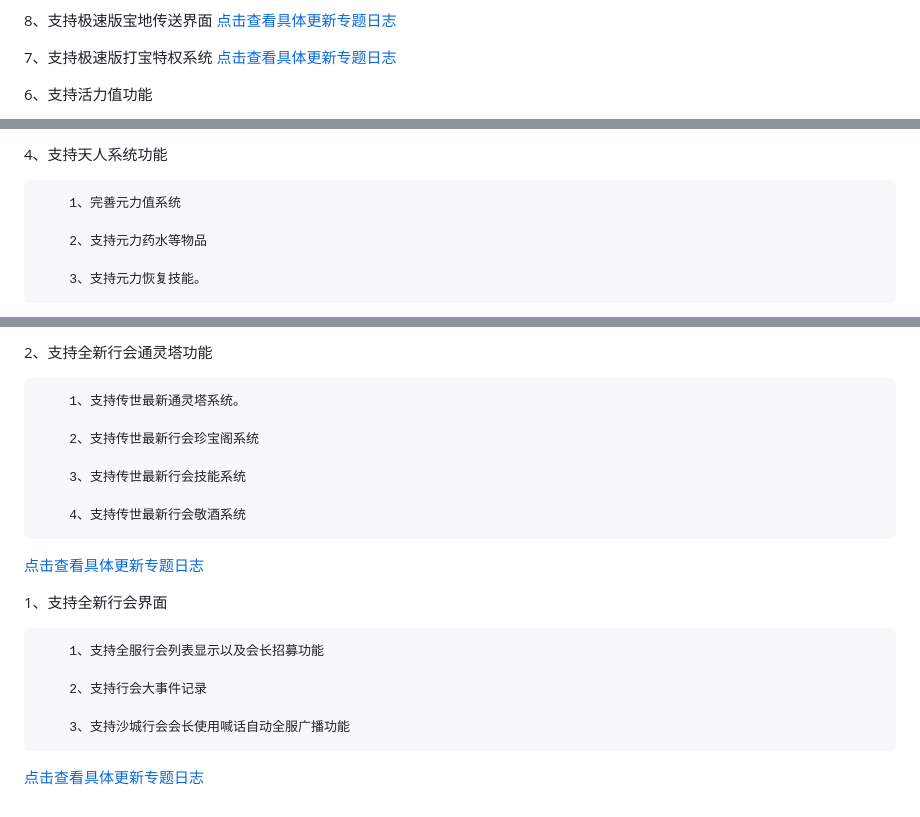
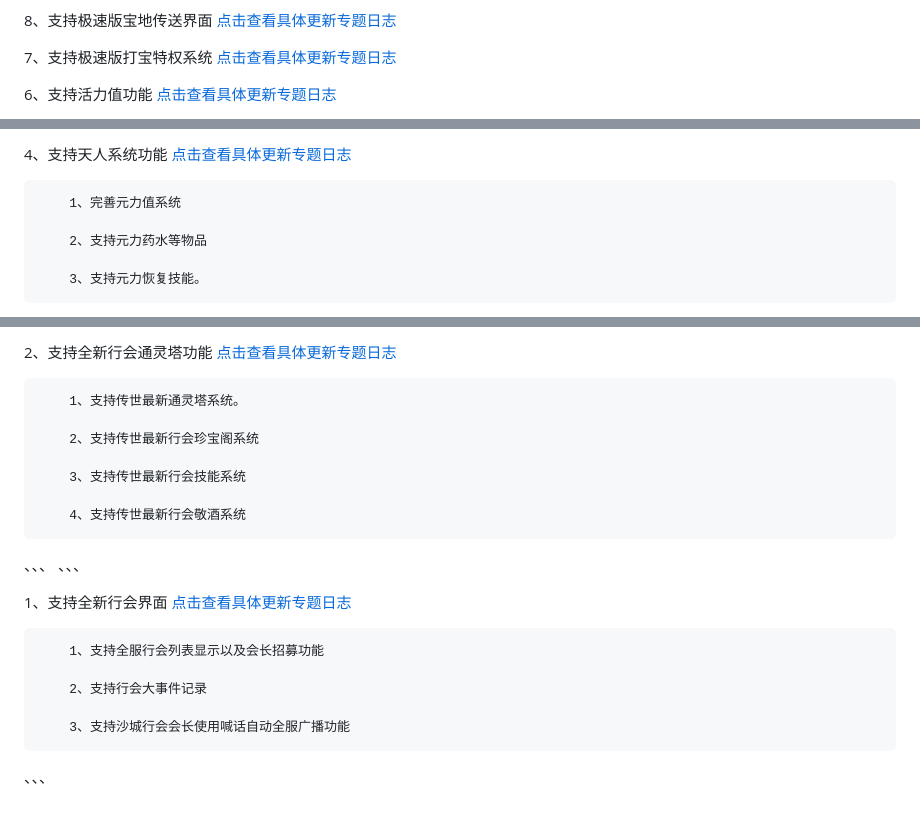
Before and after one commit to diwangkeji/chdld, a Markdown page: 00/uplist1.md, 3 parts joined by grey strips. GitHub-like rendering.

Commit message:
更新 uplist1.md

```diff
--- a/00/uplist1.md
+++ b/00/uplist1.md
@@ -70,5 +68,5 @@
 
 7、支持极速版打宝特权系统 [点击查看具体更新专题日志](/功能解析说明/13_极速打宝特权系统/00_极速打宝特权系统.md)
 
-6、支持活力值功能
+6、支持活力值功能 [点击查看具体更新专题日志](/功能相关说明/30_活力值相关.md)
 
@@ -88,5 +83,6 @@
 
-4、支持天人系统功能
+
+4、支持天人系统功能 [点击查看具体更新专题日志](/功能解析说明/05_天人系统/00_天人飞升系统.md)
 
         1、完善元力值系统
 
@@ -112,5 +108,5 @@
 
-2、支持全新行会通灵塔功能
+2、支持全新行会通灵塔功能 [点击查看具体更新专题日志](/功能相关说明/25_行会通灵塔相关.md)
 
         1、支持传世最新通灵塔系统。
 
@@ -120,9 +116,10 @@
 
         4、支持传世最新行会敬酒系统
 
-[点击查看具体更新专题日志](/功能相关说明/25_行会通灵塔相关.md)
+、、、
+、、、
 
-1、支持全新行会界面
+1、支持全新行会界面 [点击查看具体更新专题日志](/功能相关说明/13_游戏行会相关.md)
 
         1、支持全服行会列表显示以及会长招募功能
 
@@ -130,4 +127,6 @@
 
         3、支持沙城行会会长使用喊话自动全服广播功能
 
-[点击查看具体更新专题日志](/功能相关说明/13_游戏行会相关.md)
+
+
+、、、
```
Also changed, not shown: other parts of 00/uplist1.md (+4 -9 lines).
